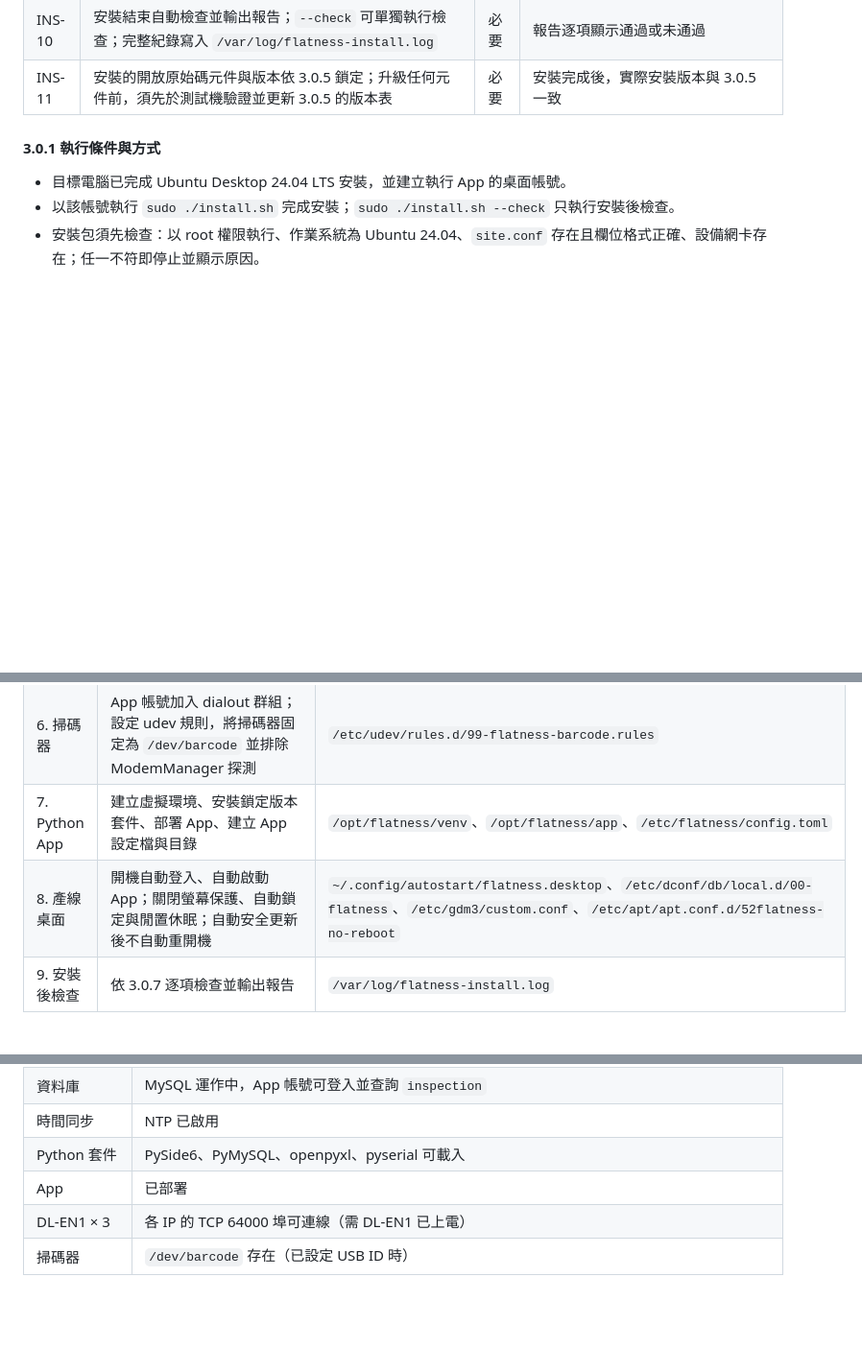
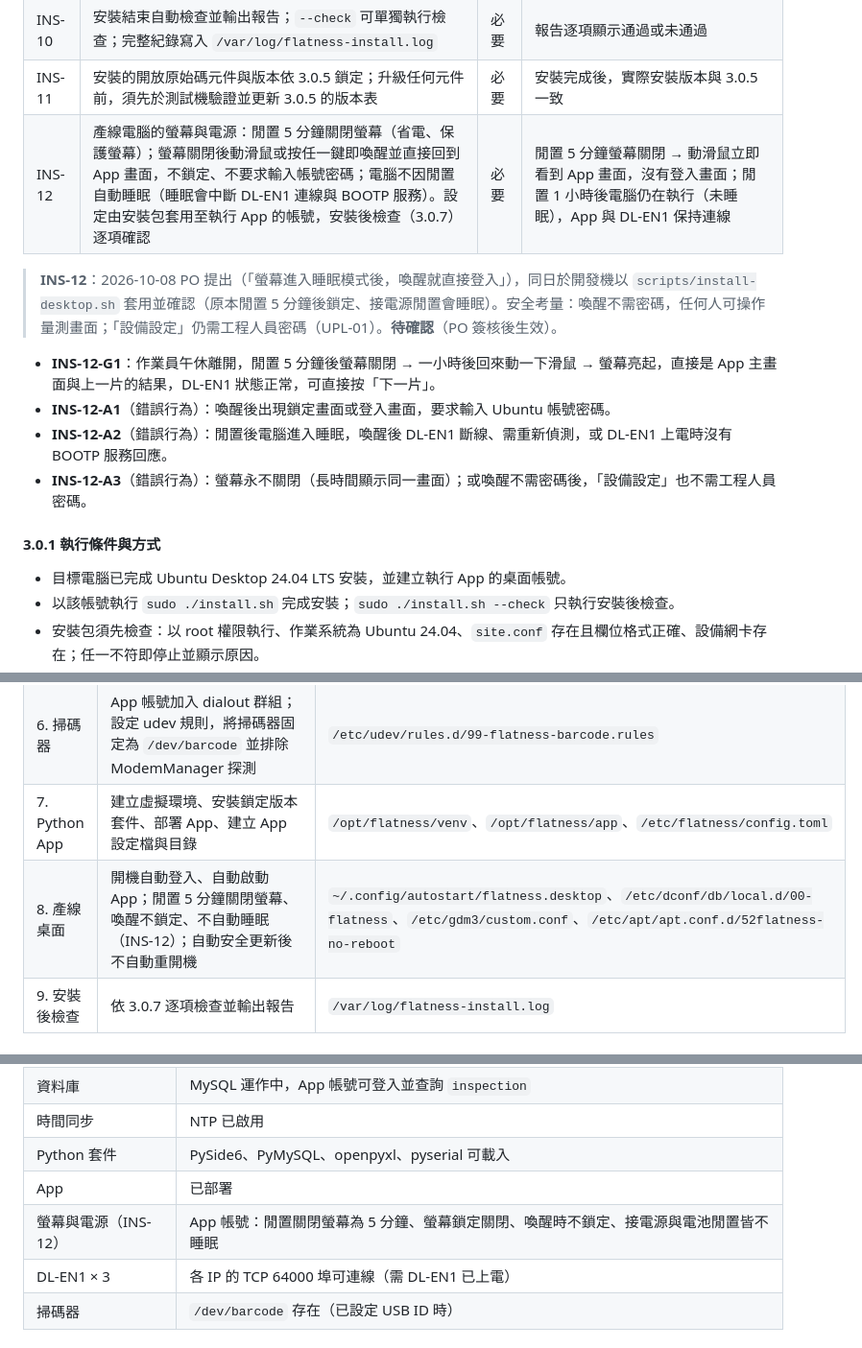
Before and after one commit to kuohsuming/in-win, a Markdown page: Downloads/表面平整檢查系統_需求規格書.md, 3 parts joined by grey strips. Shown at 96% size. Drawn GitHub-style; blank space fills up the shorter version.

Commit message:
Spec: INS-12 screen blank after 5 min, wake without password, no auto suspend (pending sign-off)
Co-Authored-By: Claude Opus 5.5 <noreply@anthropic.com>

```diff
--- a/Downloads/表面平整檢查系統_需求規格書.md
+++ b/Downloads/表面平整檢查系統_需求規格書.md
@@ -145,6 +145,14 @@
 | INS-09 | 可重複執行：已完成的步驟不重複安裝，現場已調整的設定檔與資料不被覆蓋 | 必要 | 連續執行兩次，資料與設定不變 |
 | INS-10 | 安裝結束自動檢查並輸出報告；`--check` 可單獨執行檢查；完整紀錄寫入 `/var/log/flatness-install.log` | 必要 | 報告逐項顯示通過或未通過 |
 | INS-11 | 安裝的開放原始碼元件與版本依 3.0.5 鎖定；升級任何元件前，須先於測試機驗證並更新 3.0.5 的版本表 | 必要 | 安裝完成後，實際安裝版本與 3.0.5 一致 |
+| INS-12 | 產線電腦的螢幕與電源：閒置 5 分鐘關閉螢幕（省電、保護螢幕）；螢幕關閉後動滑鼠或按任一鍵即喚醒並直接回到 App 畫面，不鎖定、不要求輸入帳號密碼；電腦不因閒置自動睡眠（睡眠會中斷 DL-EN1 連線與 BOOTP 服務）。設定由安裝包套用至執行 App 的帳號，安裝後檢查（3.0.7）逐項確認 | 必要 | 閒置 5 分鐘螢幕關閉 → 動滑鼠立即看到 App 畫面，沒有登入畫面；閒置 1 小時後電腦仍在執行（未睡眠），App 與 DL-EN1 保持連線 |
+
+> **INS-12**：2026-10-08 PO 提出（「螢幕進入睡眠模式後，喚醒就直接登入」），同日於開發機以 `scripts/install-desktop.sh` 套用並確認（原本閒置 5 分鐘後鎖定、接電源閒置會睡眠）。安全考量：喚醒不需密碼，任何人可操作量測畫面；「設備設定」仍需工程人員密碼（UPL-01）。**待確認**（PO 簽核後生效）。
+
+- **INS-12-G1**：作業員午休離開，閒置 5 分鐘後螢幕關閉 → 一小時後回來動一下滑鼠 → 螢幕亮起，直接是 App 主畫面與上一片的結果，DL-EN1 狀態正常，可直接按「下一片」。
+- **INS-12-A1**（錯誤行為）：喚醒後出現鎖定畫面或登入畫面，要求輸入 Ubuntu 帳號密碼。
+- **INS-12-A2**（錯誤行為）：閒置後電腦進入睡眠，喚醒後 DL-EN1 斷線、需重新偵測，或 DL-EN1 上電時沒有 BOOTP 服務回應。
+- **INS-12-A3**（錯誤行為）：螢幕永不關閉（長時間顯示同一畫面）；或喚醒不需密碼後，「設備設定」也不需工程人員密碼。
 
 #### 3.0.1 執行條件與方式
 
@@ -192,7 +200,7 @@
 | 5. 時間 | 設定時區、啟用 NTP 校時 | `/etc/systemd/timesyncd.conf.d/flatness.conf` |
 | 6. 掃碼器 | App 帳號加入 dialout 群組；設定 udev 規則，將掃碼器固定為 `/dev/barcode` 並排除 ModemManager 探測 | `/etc/udev/rules.d/99-flatness-barcode.rules` |
 | 7. Python App | 建立虛擬環境、安裝鎖定版本套件、部署 App、建立 App 設定檔與目錄 | `/opt/flatness/venv`、`/opt/flatness/app`、`/etc/flatness/config.toml` |
-| 8. 產線桌面 | 開機自動登入、自動啟動 App；關閉螢幕保護、自動鎖定與閒置休眠；自動安全更新後不自動重開機 | `~/.config/autostart/flatness.desktop`、`/etc/dconf/db/local.d/00-flatness`、`/etc/gdm3/custom.conf`、`/etc/apt/apt.conf.d/52flatness-no-reboot` |
+| 8. 產線桌面 | 開機自動登入、自動啟動 App；閒置 5 分鐘關閉螢幕、喚醒不鎖定、不自動睡眠（INS-12）；自動安全更新後不自動重開機 | `~/.config/autostart/flatness.desktop`、`/etc/dconf/db/local.d/00-flatness`、`/etc/gdm3/custom.conf`、`/etc/apt/apt.conf.d/52flatness-no-reboot` |
 | 9. 安裝後檢查 | 依 3.0.7 逐項檢查並輸出報告 | `/var/log/flatness-install.log` |
 
 #### 3.0.5 安裝元件與版本
@@ -301,6 +309,7 @@
 | 時間同步 | NTP 已啟用 |
 | Python 套件 | PySide6、PyMySQL、openpyxl、pyserial 可載入 |
 | App | 已部署 |
+| 螢幕與電源（INS-12） | App 帳號：閒置關閉螢幕為 5 分鐘、螢幕鎖定關閉、喚醒時不鎖定、接電源與電池閒置皆不睡眠 |
 | DL-EN1 × 3 | 各 IP 的 TCP 64000 埠可連線（需 DL-EN1 已上電） |
 | 掃碼器 | `/dev/barcode` 存在（已設定 USB ID 時） |
 
```
Also changed, not shown: 1 other file.
